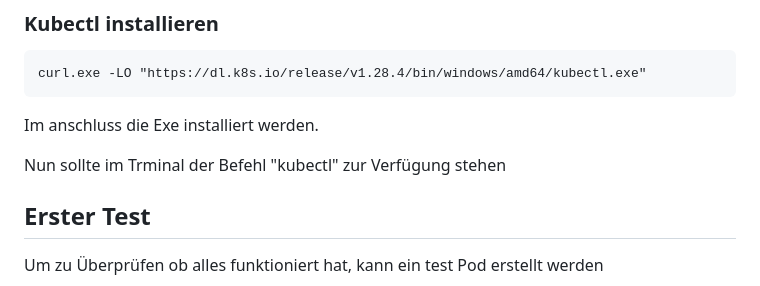
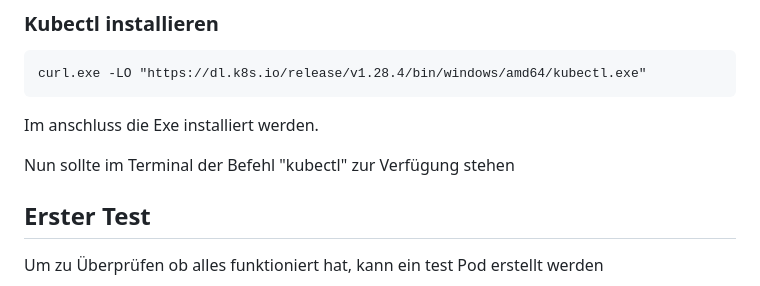
Before and after one commit to 10Jones/WebEngLabor, a Markdown page: README.md, the part around the change. GitHub-like rendering.

Commit message:
README.md aktualisieren

````diff
--- a/README.md
+++ b/README.md
@@ -115,7 +115,7 @@ curl.exe -LO "https://dl.k8s.io/release/v1.28.4/bin/windows/amd64/kubectl.exe"
 ```
 Im anschluss die Exe installiert werden.
 
-Nun sollte im Trminal der Befehl "kubectl" zur Verfügung stehen
+Nun sollte im Terminal der Befehl "kubectl" zur Verfügung stehen
 
 ## Erster Test
 
````
